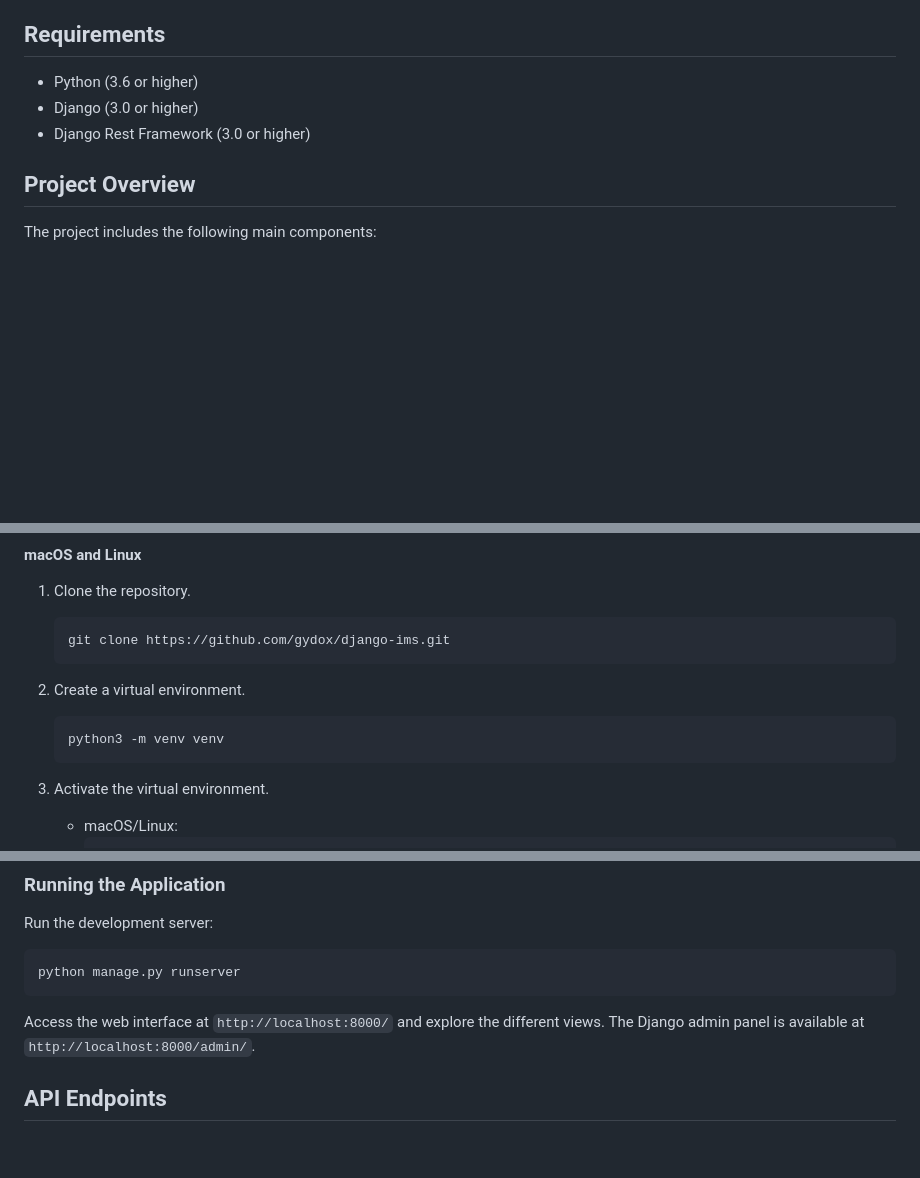
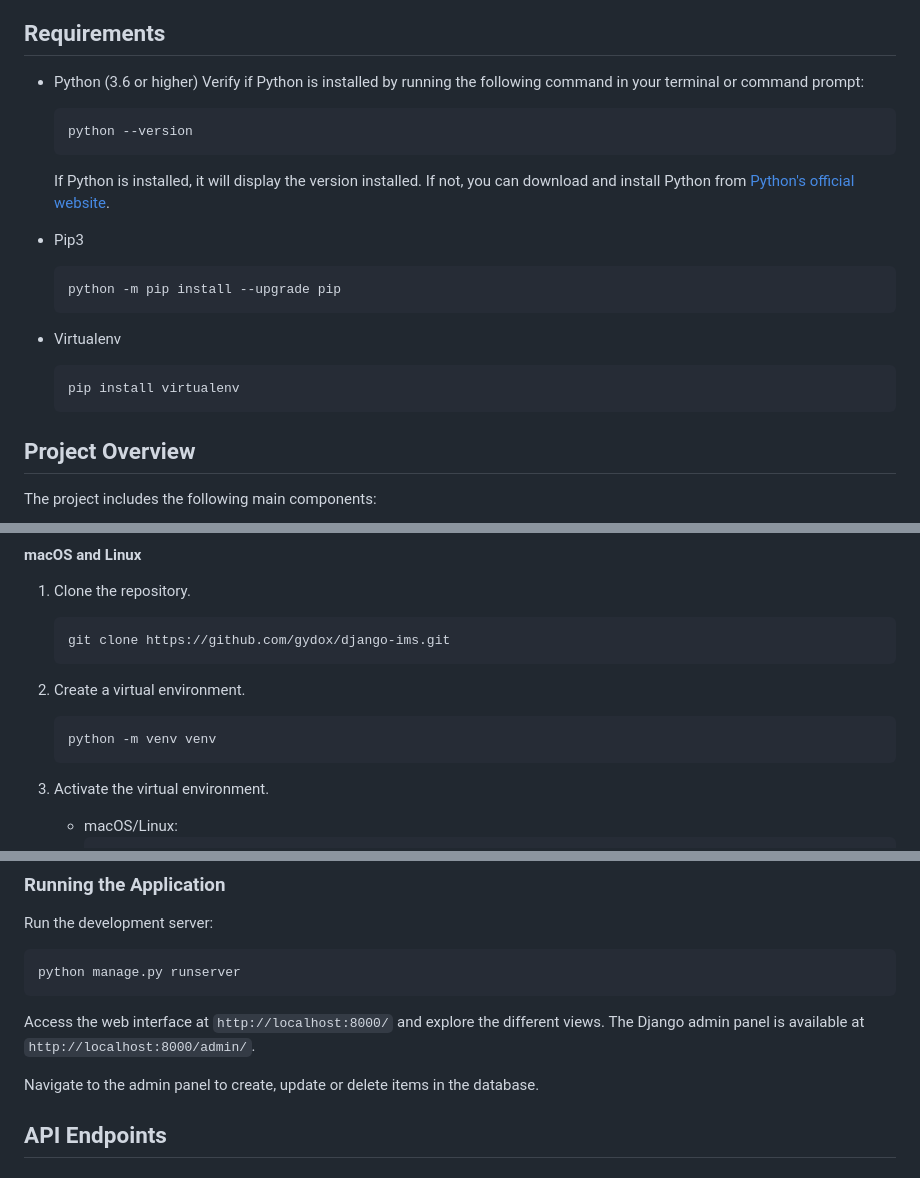
Before and after one commit to GDaguman/inventory, a Markdown page: README.md, 3 parts joined by grey strips. Rendered like a GitHub page; blank space fills up the shorter version.

Commit message:
update more detailed setup guide

````diff
--- a/README.md
+++ b/README.md
@@ -5,8 +5,20 @@ This project is an Inventory Management System built with Django, allowing users
 ## Requirements
 
 - Python (3.6 or higher)
-- Django (3.0 or higher)
-- Django Rest Framework (3.0 or higher)
+  Verify if Python is installed by running the following command in your terminal or command prompt:
+  ```bash
+  python --version
+  ```
+  If Python is installed, it will display the version installed. If not, you can download and install Python from [Python's official website](https://www.python.org/downloads/).
+
+- Pip3
+  ```bash
+  python -m pip install --upgrade pip
+  ```
+- Virtualenv
+  ```bash
+  pip install virtualenv
+  ```
 
 ## Project Overview
 
@@ -30,7 +42,7 @@ The `db.sqlite3` file (the SQLite database) is gitignored to prevent versioning
 
 2. Create a virtual environment.
    ```bash
-   python3 -m venv venv
+   python -m venv venv
    ```
 
 3. Activate the virtual environment.
@@ -67,6 +79,8 @@ Run the development server:
    ```
 
 Access the web interface at `http://localhost:8000/` and explore the different views. The Django admin panel is available at `http://localhost:8000/admin/`.
+
+Navigate to the admin panel to create, update or delete items in the database.
 
 ## API Endpoints
 
````
